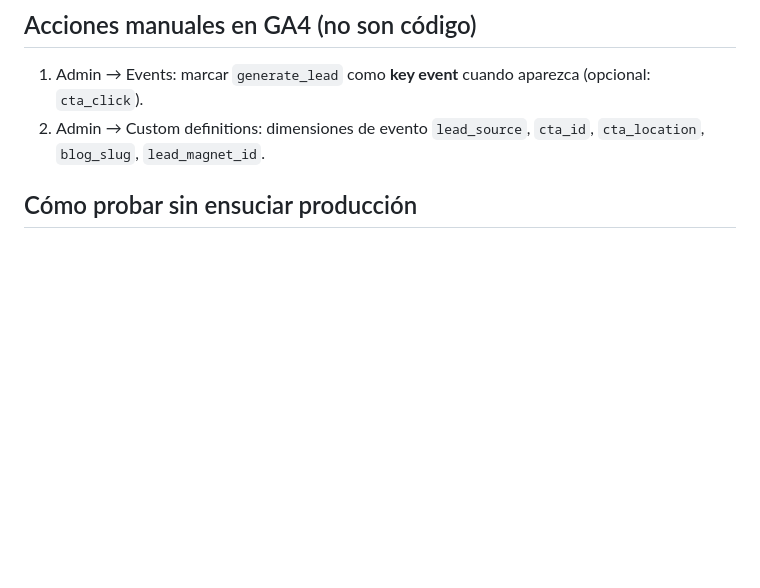
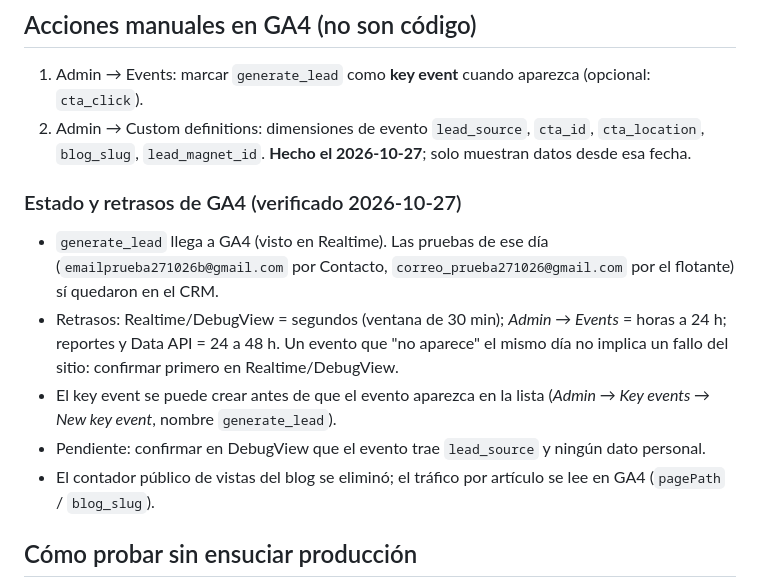
Before and after one commit to AlfonsoPiedrabuena/WebSite-Catalysis, a Markdown page: docs/medicion-leads.md, the part around the change. Rendered like a GitHub page; blank space fills up the shorter version.

Commit message:
Docs: estado de GA4 (dimensiones hechas, key event pendiente, retrasos de procesamiento)
Co-Authored-By: Claude Sonnet 5.5 <noreply@anthropic.com>

```diff
--- a/docs/medicion-leads.md
+++ b/docs/medicion-leads.md
@@ -30,7 +30,15 @@ Convención `<página>_<acción>` con `data-cta-location` = sección (`hero`, `m
 ## Acciones manuales en GA4 (no son código)
 
 1. Admin → Events: marcar `generate_lead` como **key event** cuando aparezca (opcional: `cta_click`).
-2. Admin → Custom definitions: dimensiones de evento `lead_source`, `cta_id`, `cta_location`, `blog_slug`, `lead_magnet_id`.
+2. Admin → Custom definitions: dimensiones de evento `lead_source`, `cta_id`, `cta_location`, `blog_slug`, `lead_magnet_id`. **Hecho el 2026-10-27**; solo muestran datos desde esa fecha.
+
+### Estado y retrasos de GA4 (verificado 2026-10-27)
+
+- `generate_lead` llega a GA4 (visto en Realtime). Las pruebas de ese día (`emailprueba271026b@gmail.com` por Contacto, `correo_prueba271026@gmail.com` por el flotante) sí quedaron en el CRM.
+- Retrasos: Realtime/DebugView = segundos (ventana de 30 min); *Admin → Events* = horas a 24 h; reportes y Data API = 24 a 48 h. Un evento que "no aparece" el mismo día no implica un fallo del sitio: confirmar primero en Realtime/DebugView.
+- El key event se puede crear antes de que el evento aparezca en la lista (*Admin → Key events → New key event*, nombre `generate_lead`).
+- Pendiente: confirmar en DebugView que el evento trae `lead_source` y ningún dato personal.
+- El contador público de vistas del blog se eliminó; el tráfico por artículo se lee en GA4 (`pagePath` / `blog_slug`).
 
 ## Cómo probar sin ensuciar producción
 
```
Also changed, not shown: docs/decisions.md (+1 -1 lines).
